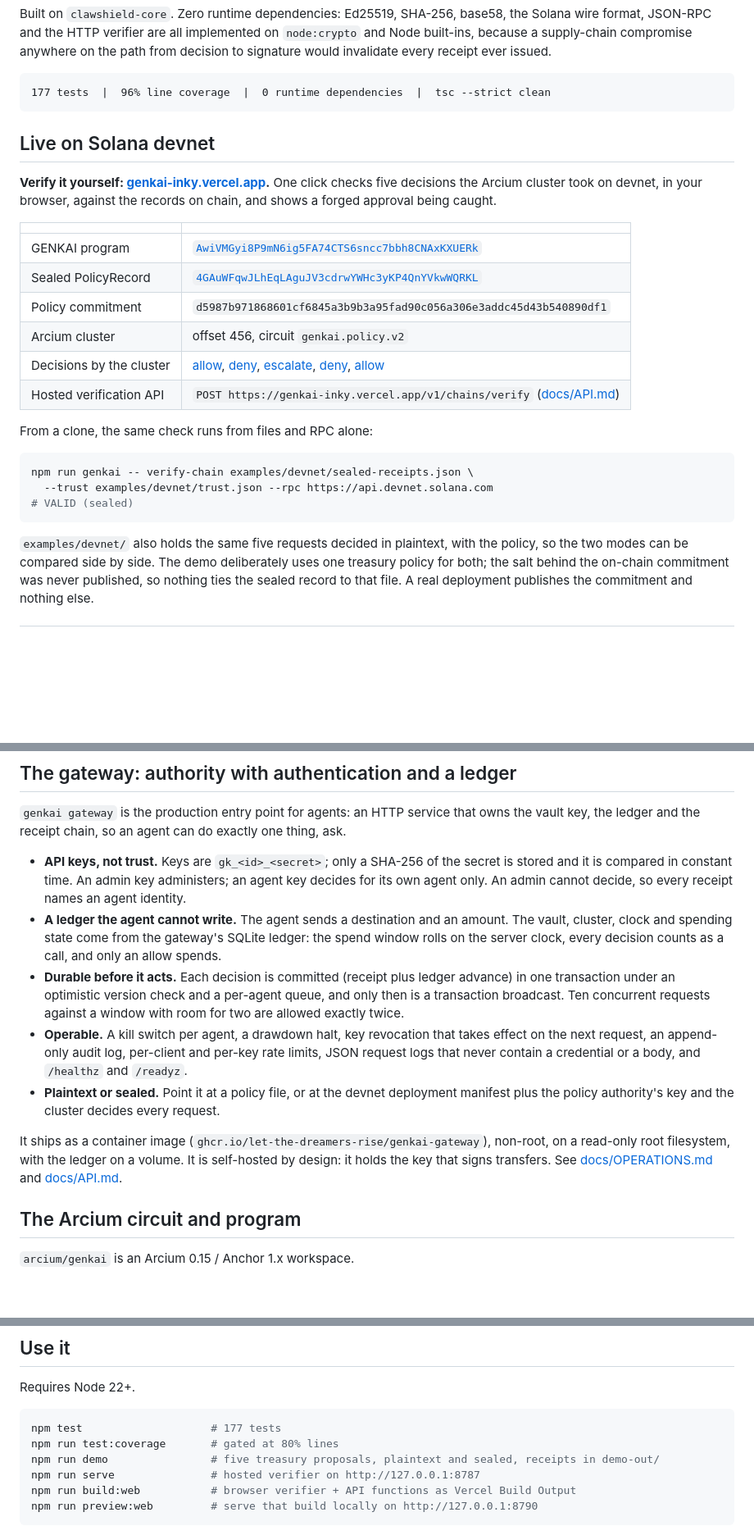
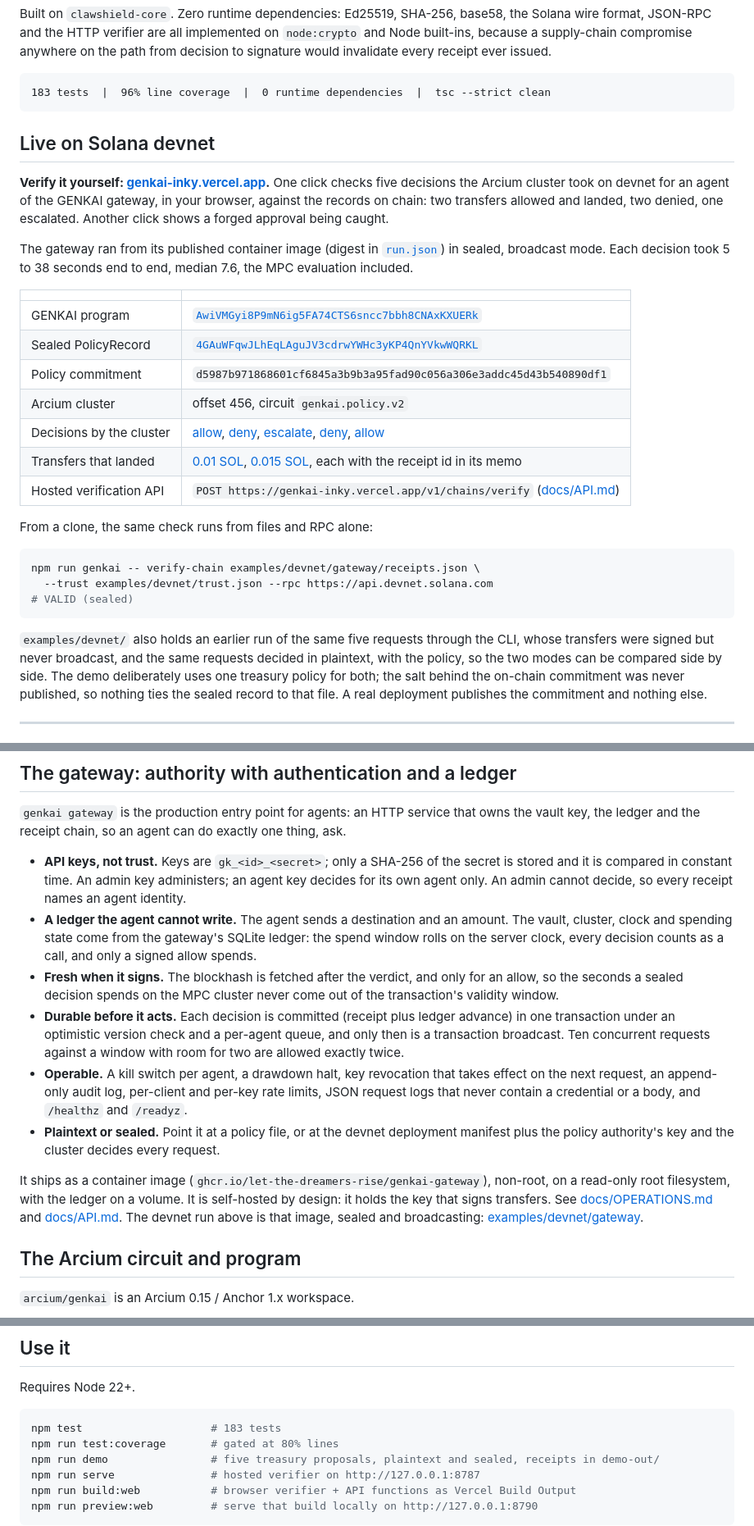
Before and after one commit to let-the-dreamers-rise/clawshield-core, a Markdown page: README.md, 3 parts joined by grey strips. Shown at 82% size. Drawn GitHub-style; blank space fills up the shorter version.

Commit message:
docs: lead with the gateway's devnet run and document the blockhash order
README now cites the gateway run's DecisionRecords and landed transfers,
its measured decision latency and the 183-test suite. API.md records that
only a signed allow is charged to the window and what an allow without a
transaction means. OPERATIONS.md gives the observed sealed latency and the
proxy timeout it implies.

Co-Authored-By: WOZCODE <contact@withwoz.com>

````diff
--- a/README.md
+++ b/README.md
@@ -14,14 +14,19 @@ because a supply-chain compromise anywhere on the path from decision to signatur
 invalidate every receipt ever issued.
 
 ```
-177 tests  |  96% line coverage  |  0 runtime dependencies  |  tsc --strict clean
+183 tests  |  96% line coverage  |  0 runtime dependencies  |  tsc --strict clean
 ```
 
 ## Live on Solana devnet
 
 **Verify it yourself: [genkai-inky.vercel.app](https://genkai-inky.vercel.app).** One click checks
-five decisions the Arcium cluster took on devnet, in your browser, against the records on chain,
-and shows a forged approval being caught.
+five decisions the Arcium cluster took on devnet for an agent of the GENKAI gateway, in your
+browser, against the records on chain: two transfers allowed and landed, two denied, one
+escalated. Another click shows a forged approval being caught.
+
+The gateway ran from its published container image (digest in
+[`run.json`](examples/devnet/gateway/run.json)) in sealed, broadcast mode. Each decision took 5 to
+38 seconds end to end, median 7.6, the MPC evaluation included.
 
 | | |
 |---|---|
@@ -29,19 +34,21 @@ and shows a forged approval being caught.
 | Sealed PolicyRecord | [`4GAuWFqwJLhEqLAguJV3cdrwYWHc3yKP4QnYVkwWQRKL`](https://explorer.solana.com/address/4GAuWFqwJLhEqLAguJV3cdrwYWHc3yKP4QnYVkwWQRKL?cluster=devnet) |
 | Policy commitment | `d5987b971868601cf6845a3b9b3a95fad90c056a306e3addc45d43b540890df1` |
 | Arcium cluster | offset 456, circuit `genkai.policy.v2` |
-| Decisions by the cluster | [allow](https://explorer.solana.com/address/9dkMNMbZ6chVHSUyz2t3mkV7awHGce4TJcjJyUGTVjgG?cluster=devnet), [deny](https://explorer.solana.com/address/FZFe6LMXEuW8CisUBeW31o2pFDAZu9yoFBXVanJh2bYF?cluster=devnet), [escalate](https://explorer.solana.com/address/GAiM2QxVfERnN9rVxDEdWMb6AKq1gRwv1UvvSJSg5PAs?cluster=devnet), [deny](https://explorer.solana.com/address/AiaEEa4CzS48dq5hiyKMzcEo4j8oxcbFTpAUiRqP3TZa?cluster=devnet), [allow](https://explorer.solana.com/address/9Nvr6wtxsmTYrMgmregzWZRtbgkYA4h3H8CT4oDK2uEb?cluster=devnet) |
+| Decisions by the cluster | [allow](https://explorer.solana.com/address/892E1Gutdd3fk248aoKYTMvGfairBjToUumNV2onBk84?cluster=devnet), [deny](https://explorer.solana.com/address/51nFcVZxuTYwAMWgYWHwt23kGm2aRW7ELaj2ZN3aJqiT?cluster=devnet), [escalate](https://explorer.solana.com/address/8nQjNiQJ3xBPGRKaRPLqn9p39W1zbMSKeQEXxxdno9Bf?cluster=devnet), [deny](https://explorer.solana.com/address/J88FDgrZGTh6UXbKG27zWTy47n6N78YK7ob9gVof6Lo1?cluster=devnet), [allow](https://explorer.solana.com/address/UU6Jz4ytWnZw81Um4uxxfiUPZgZFhNhJrzaugcX9Xj7?cluster=devnet) |
+| Transfers that landed | [0.01 SOL](https://explorer.solana.com/tx/5axning5vhZ6PTx7Nhw3WyPpBAYjPgNQetaCT7Fq5D9kdW2xTspMMpxvQ8sEj47uGYFrGH5ANWyHEhqJW5oYU3wc?cluster=devnet), [0.015 SOL](https://explorer.solana.com/tx/2NJoEc4CmAy5MyDWkFmwigVZ7hWKPUCZFspYHazhb18SC7A2QNwFA7m414zVwYsma7GSpghBSznfJPtH3NouULgA?cluster=devnet), each with the receipt id in its memo |
 | Hosted verification API | `POST https://genkai-inky.vercel.app/v1/chains/verify` ([docs/API.md](docs/API.md)) |
 
 From a clone, the same check runs from files and RPC alone:
 
 ```bash
-npm run genkai -- verify-chain examples/devnet/sealed-receipts.json \
+npm run genkai -- verify-chain examples/devnet/gateway/receipts.json \
   --trust examples/devnet/trust.json --rpc https://api.devnet.solana.com
 # VALID (sealed)
 ```
 
-`examples/devnet/` also holds the same five requests decided in plaintext, with the policy, so
-the two modes can be compared side by side. The demo deliberately uses one treasury policy for
+`examples/devnet/` also holds an earlier run of the same five requests through the CLI, whose
+transfers were signed but never broadcast, and the same requests decided in plaintext, with the
+policy, so the two modes can be compared side by side. The demo deliberately uses one treasury policy for
 both; the salt behind the on-chain commitment was never published, so nothing ties the sealed
 record to that file. A real deployment publishes the commitment and nothing else.
 
@@ -152,7 +159,10 @@ key, the ledger and the receipt chain, so an agent can do exactly one thing, ask
   own agent only. An admin cannot decide, so every receipt names an agent identity.
 - **A ledger the agent cannot write.** The agent sends a destination and an amount. The vault,
   cluster, clock and spending state come from the gateway's SQLite ledger: the spend window
-  rolls on the server clock, every decision counts as a call, and only an allow spends.
+  rolls on the server clock, every decision counts as a call, and only a signed allow spends.
+- **Fresh when it signs.** The blockhash is fetched after the verdict, and only for an allow, so
+  the seconds a sealed decision spends on the MPC cluster never come out of the transaction's
+  validity window.
 - **Durable before it acts.** Each decision is committed (receipt plus ledger advance) in one
   transaction under an optimistic version check and a per-agent queue, and only then is a
   transaction broadcast. Ten concurrent requests against a window with room for two are allowed
@@ -166,7 +176,8 @@ key, the ledger and the receipt chain, so an agent can do exactly one thing, ask
 It ships as a container image (`ghcr.io/let-the-dreamers-rise/genkai-gateway`), non-root, on a
 read-only root filesystem, with the ledger on a volume. It is self-hosted by design: it holds
 the key that signs transfers. See [docs/OPERATIONS.md](docs/OPERATIONS.md) and
-[docs/API.md](docs/API.md).
+[docs/API.md](docs/API.md). The devnet run above is that image, sealed and broadcasting:
+[examples/devnet/gateway](examples/devnet/gateway).
 
 ## The Arcium circuit and program
 
@@ -246,7 +257,7 @@ The gateway refuses any request field it does not know, so an agent cannot slip
 Requires Node 22+.
 
 ```bash
-npm test                    # 177 tests
+npm test                    # 183 tests
 npm run test:coverage       # gated at 80% lines
 npm run demo                # five treasury proposals, plaintext and sealed, receipts in demo-out/
 npm run serve               # hosted verifier on http://127.0.0.1:8787
````
Also changed, not shown: other parts of README.md (+4 -3 lines), docs/API.md (+6 -1 lines), docs/OPERATIONS.md (+4 -1 lines).
